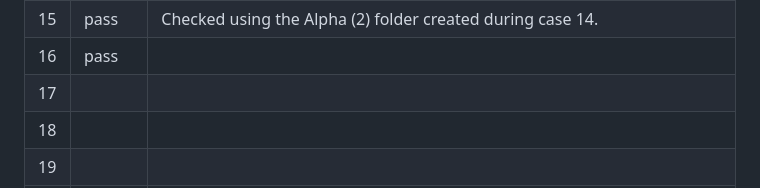
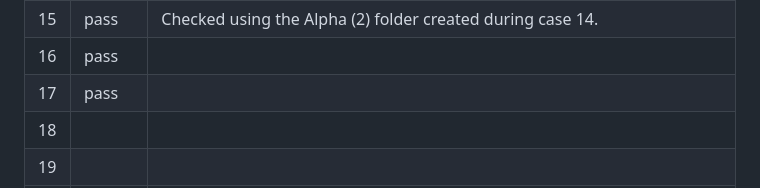
Before and after one commit to jsmusgrave/tab-groups-rock, a Markdown page: TESTING.md, the part around one of its changes. GitHub-like rendering.

```diff
--- a/TESTING.md
+++ b/TESTING.md
@@ -101,7 +101,7 @@ Each case starts from the setup state unless it says otherwise. "Note arrived" m
 | 14 | pass |  |
 | 15 | pass | Checked using the Alpha (2) folder created during case 14. |
 | 16 | pass |  |
-| 17 | | |
+| 17 | pass |  |
 | 18 | | |
 | 19 | | |
 | 20 | | |
```
Also changed, not shown: other parts of TESTING.md (+1 -1 lines).
